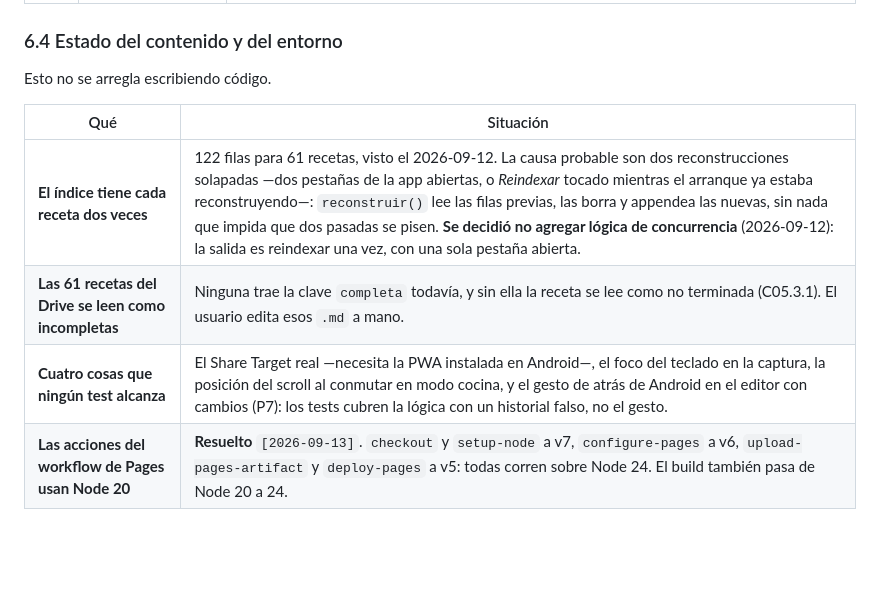
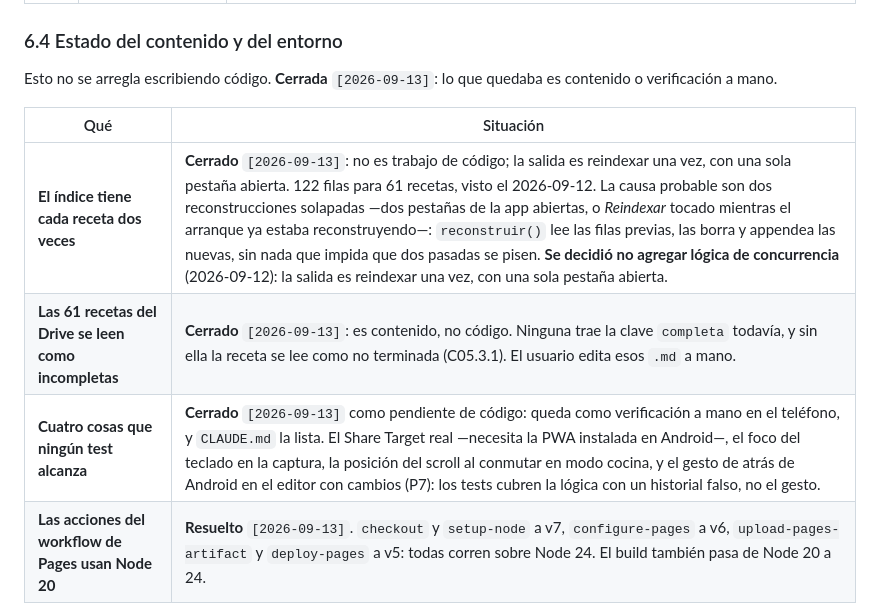
Before and after one commit to alelarre/recetario, a Markdown page: product-design/plan/BACKLOG.md, the part around the change. Drawn GitHub-style; blank space fills up the shorter version.

Commit message:
§6.4 del backlog queda cerrada
Lo que quedaba —el índice duplicado, las recetas sin completa y lo que ningún
test alcanza— es contenido o verificación a mano, no código.

Co-Authored-By: Claude Opus 5 (1M context) <noreply@anthropic.com>

```diff
--- a/product-design/plan/BACKLOG.md
+++ b/product-design/plan/BACKLOG.md
@@ -109,13 +109,13 @@ repetir el enunciado.
 
 ### 6.4 Estado del contenido y del entorno
 
-Esto no se arregla escribiendo código.
+Esto no se arregla escribiendo código. **Cerrada** `[2026-09-13]`: lo que quedaba es contenido o verificación a mano.
 
 | Qué | Situación |
 |---|---|
-| **El índice tiene cada receta dos veces** | 122 filas para 61 recetas, visto el 2026-09-12. La causa probable son dos reconstrucciones solapadas —dos pestañas de la app abiertas, o *Reindexar* tocado mientras el arranque ya estaba reconstruyendo—: `reconstruir()` lee las filas previas, las borra y appendea las nuevas, sin nada que impida que dos pasadas se pisen. **Se decidió no agregar lógica de concurrencia** (2026-09-12): la salida es reindexar una vez, con una sola pestaña abierta. |
-| **Las 61 recetas del Drive se leen como incompletas** | Ninguna trae la clave `completa` todavía, y sin ella la receta se lee como no terminada (C05.3.1). El usuario edita esos `.md` a mano. |
-| **Cuatro cosas que ningún test alcanza** | El Share Target real —necesita la PWA instalada en Android—, el foco del teclado en la captura, la posición del scroll al conmutar en modo cocina, y el gesto de atrás de Android en el editor con cambios (P7): los tests cubren la lógica con un historial falso, no el gesto. |
+| **El índice tiene cada receta dos veces** | **Cerrado** `[2026-09-13]`: no es trabajo de código; la salida es reindexar una vez, con una sola pestaña abierta. 122 filas para 61 recetas, visto el 2026-09-12. La causa probable son dos reconstrucciones solapadas —dos pestañas de la app abiertas, o *Reindexar* tocado mientras el arranque ya estaba reconstruyendo—: `reconstruir()` lee las filas previas, las borra y appendea las nuevas, sin nada que impida que dos pasadas se pisen. **Se decidió no agregar lógica de concurrencia** (2026-09-12): la salida es reindexar una vez, con una sola pestaña abierta. |
+| **Las 61 recetas del Drive se leen como incompletas** | **Cerrado** `[2026-09-13]`: es contenido, no código. Ninguna trae la clave `completa` todavía, y sin ella la receta se lee como no terminada (C05.3.1). El usuario edita esos `.md` a mano. |
+| **Cuatro cosas que ningún test alcanza** | **Cerrado** `[2026-09-13]` como pendiente de código: queda como verificación a mano en el teléfono, y `CLAUDE.md` la lista. El Share Target real —necesita la PWA instalada en Android—, el foco del teclado en la captura, la posición del scroll al conmutar en modo cocina, y el gesto de atrás de Android en el editor con cambios (P7): los tests cubren la lógica con un historial falso, no el gesto. |
 | **Las acciones del workflow de Pages usan Node 20** | **Resuelto** `[2026-09-13]`. `checkout` y `setup-node` a v7, `configure-pages` a v6, `upload-pages-artifact` y `deploy-pages` a v5: todas corren sobre Node 24. El build también pasa de Node 20 a 24. |
 
 ### 6.5 Deuda chica del código
```
